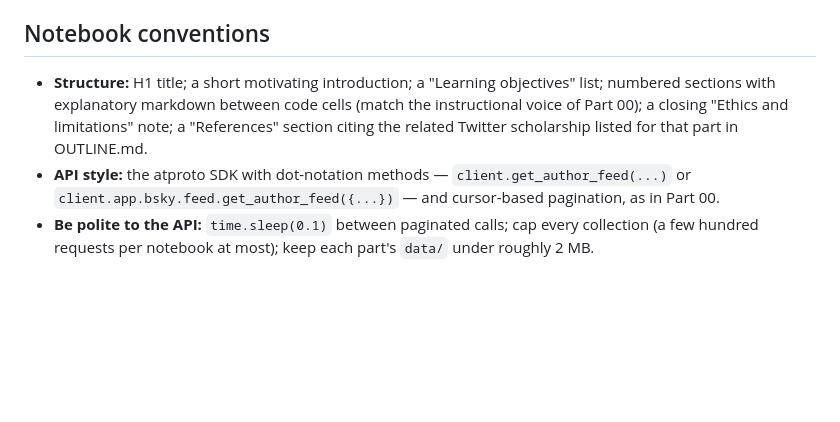
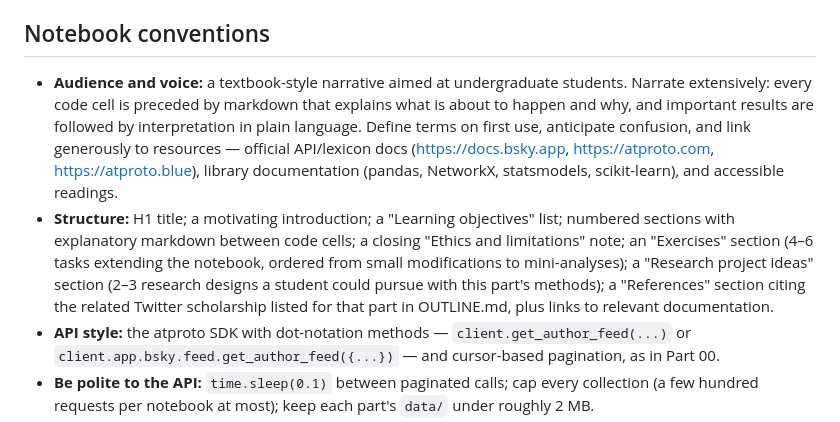
Before and after one commit to brianckeegan/bluesky-datascience, a Markdown page: AGENTS.md, the part around the change. Rendered like a GitHub page; blank space fills up the shorter version.

Commit message:
Add undergraduate textbook-style narration, exercises, and project conventions to AGENTS.md
https://claude.ai/code/session_01KHq3VAktoNUYYeoRW2PooD

```diff
--- a/AGENTS.md
+++ b/AGENTS.md
@@ -76,11 +76,22 @@ require authentication skip themselves gracefully.
 
 ## Notebook conventions
 
-- **Structure:** H1 title; a short motivating introduction; a "Learning
-  objectives" list; numbered sections with explanatory markdown between code
-  cells (match the instructional voice of Part 00); a closing "Ethics and
-  limitations" note; a "References" section citing the related Twitter
-  scholarship listed for that part in OUTLINE.md.
+- **Audience and voice:** a textbook-style narrative aimed at undergraduate
+  students. Narrate extensively: every code cell is preceded by markdown that
+  explains what is about to happen and why, and important results are followed
+  by interpretation in plain language. Define terms on first use, anticipate
+  confusion, and link generously to resources — official API/lexicon docs
+  (https://docs.bsky.app, https://atproto.com, https://atproto.blue), library
+  documentation (pandas, NetworkX, statsmodels, scikit-learn), and accessible
+  readings.
+- **Structure:** H1 title; a motivating introduction; a "Learning objectives"
+  list; numbered sections with explanatory markdown between code cells; a
+  closing "Ethics and limitations" note; an "Exercises" section (4–6 tasks
+  extending the notebook, ordered from small modifications to mini-analyses);
+  a "Research project ideas" section (2–3 research designs a student could
+  pursue with this part's methods); a "References" section citing the related
+  Twitter scholarship listed for that part in OUTLINE.md, plus links to
+  relevant documentation.
 - **API style:** the atproto SDK with dot-notation methods —
   `client.get_author_feed(...)` or `client.app.bsky.feed.get_author_feed({...})` —
   and cursor-based pagination, as in Part 00.
```
